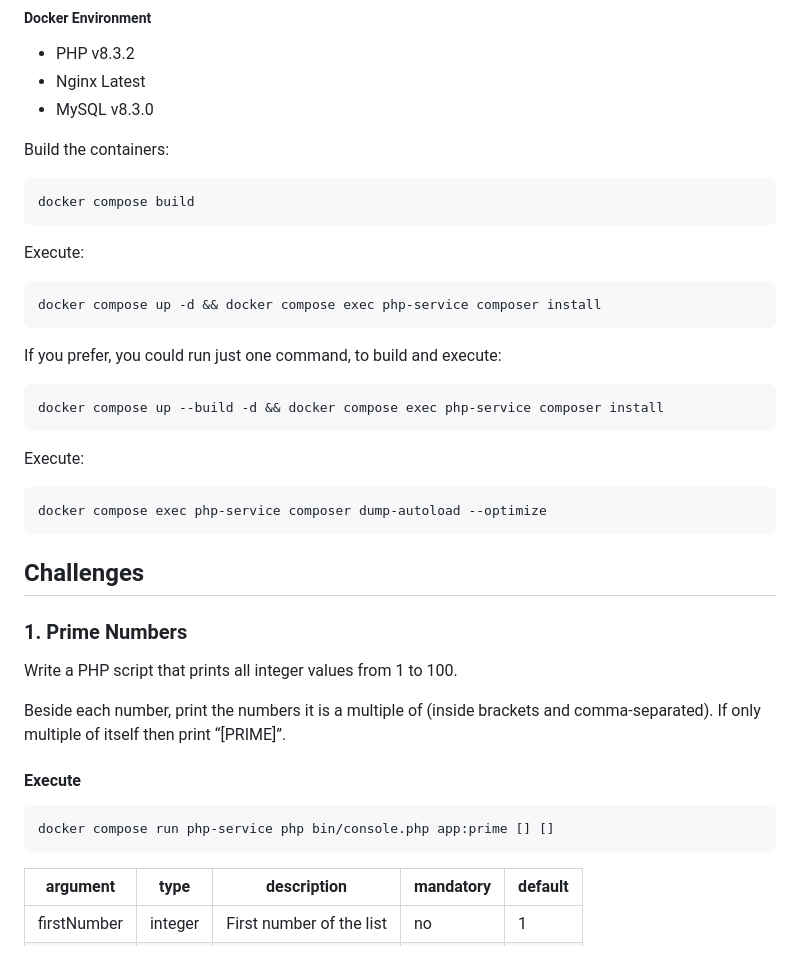
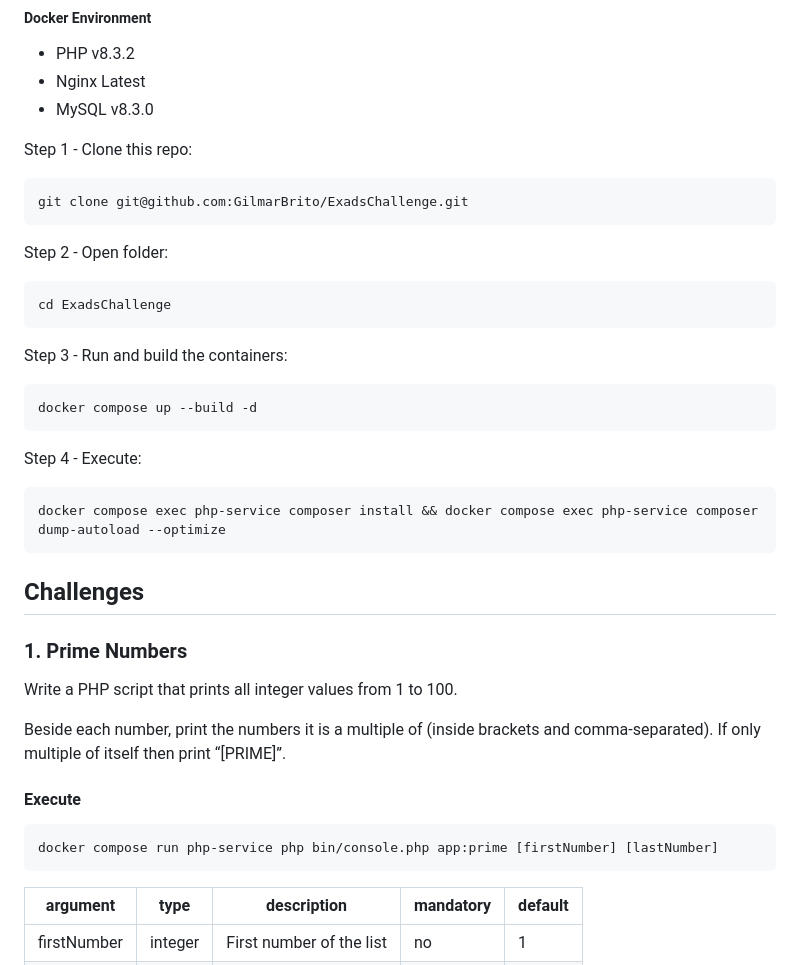
Before and after one commit to GilmarBrito/ExadsChallenge, a Markdown page: README.md, the part around the change. GitHub-like rendering.

Commit message:
[EXD-034] - Update readme

````diff
--- a/README.md
+++ b/README.md
@@ -20,29 +20,28 @@ These instructions will get you a copy of the project up and running on your loc
 - Nginx Latest
 - MySQL v8.3.0
 
-
-Build the containers:
+Step 1 - Clone this repo:
 
 ```BASH
-docker compose build
+git clone git@github.com:GilmarBrito/ExadsChallenge.git
 ```
 
-Execute:
+Step 2 - Open folder:
 
 ```BASH
-docker compose up -d && docker compose exec php-service composer install
+cd ExadsChallenge
 ```
 
-If you prefer, you could run just one command, to build and execute:
+Step 3 - Run and build the containers:
 
 ```BASH
-docker compose up --build -d && docker compose exec php-service composer install
+docker compose up --build -d
 ```
 
-Execute:
+Step 4 - Execute:
 
 ```BASH
-docker compose exec php-service composer dump-autoload --optimize
+docker compose exec php-service composer install && docker compose exec php-service composer dump-autoload --optimize
 ```
 
 ## Challenges
@@ -55,7 +54,7 @@ only multiple of itself then print “[PRIME]”.
 #### Execute
 
 ```BASH
-docker compose run php-service php bin/console.php app:prime [] []
+docker compose run php-service php bin/console.php app:prime [firstNumber] [lastNumber]
 ```
 
 | argument    | type    | description              | mandatory | default |
````
